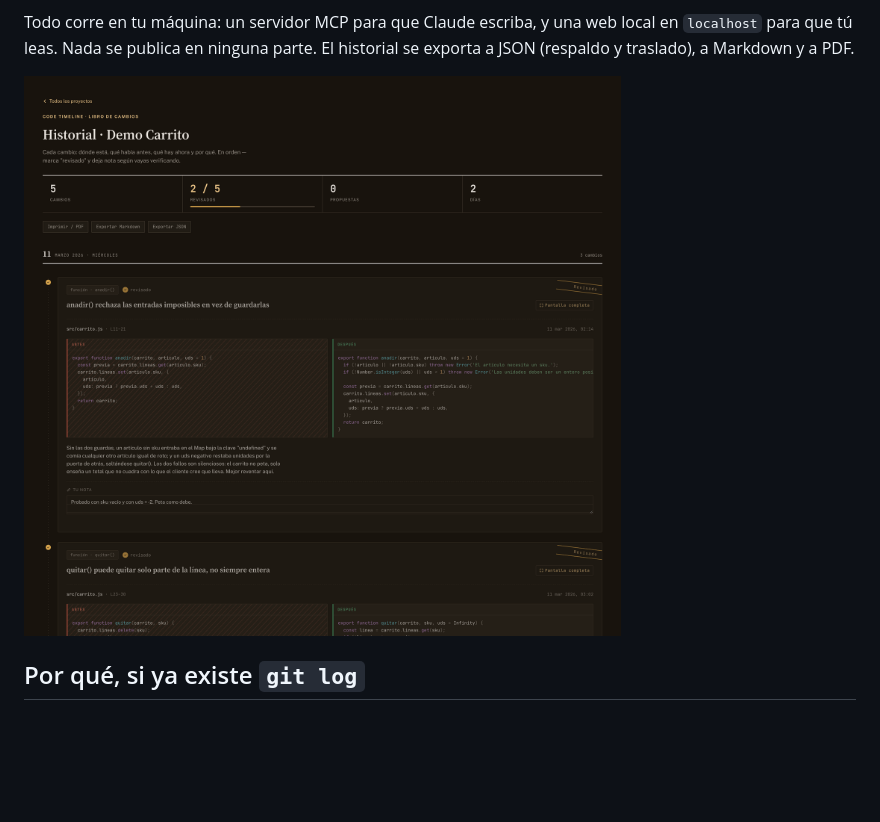
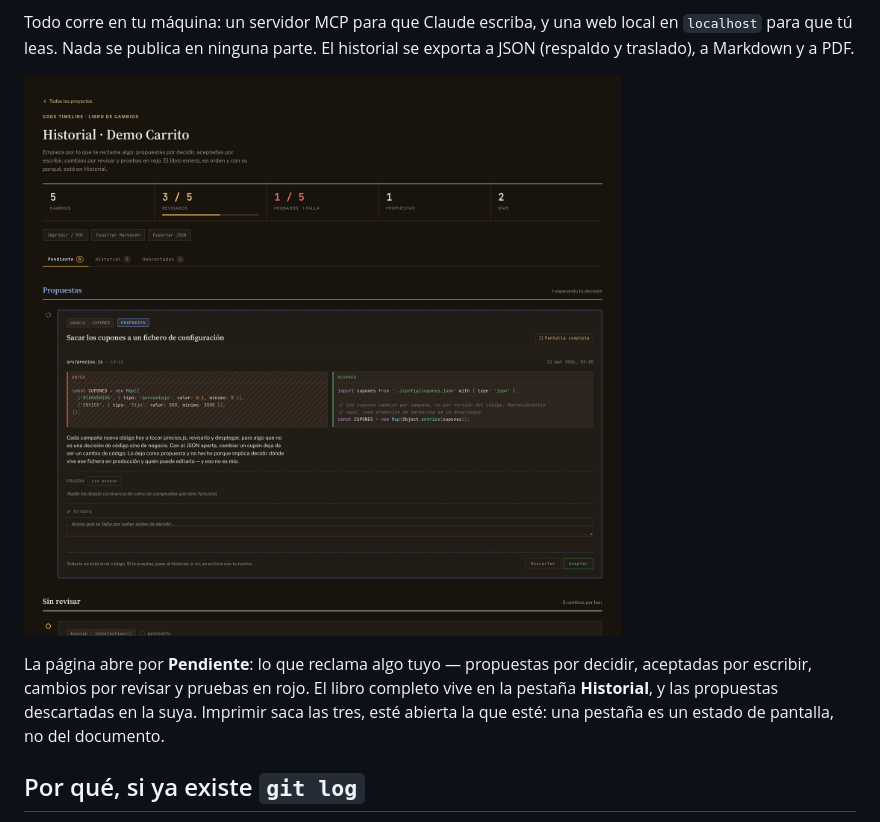
Before and after one commit to FlEtsv/code-timeline, a Markdown page: README.md, the part around the change. Rendered like a GitHub page; pictures changed too: docs/img/timeline.png; blank space fills up the shorter version.

```diff
--- a/README.md
+++ b/README.md
@@ -13,6 +13,12 @@ local en `localhost` para que tú leas. Nada se publica en ninguna parte. El
 historial se exporta a JSON (respaldo y traslado), a Markdown y a PDF.
 
 ![Timeline de un proyecto](docs/img/timeline.png)
+
+La página abre por **Pendiente**: lo que reclama algo tuyo — propuestas por
+decidir, aceptadas por escribir, cambios por revisar y pruebas en rojo. El
+libro completo vive en la pestaña **Historial**, y las propuestas descartadas
+en la suya. Imprimir saca las tres, esté abierta la que esté: una pestaña es
+un estado de pantalla, no del documento.
 
 ## Por qué, si ya existe `git log`
 
```
Also changed, not shown: 1 other file.
